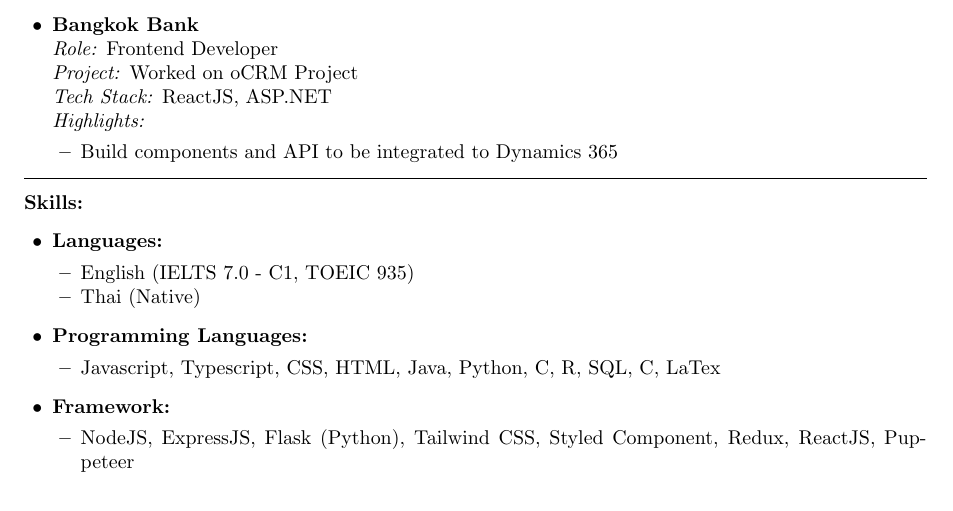
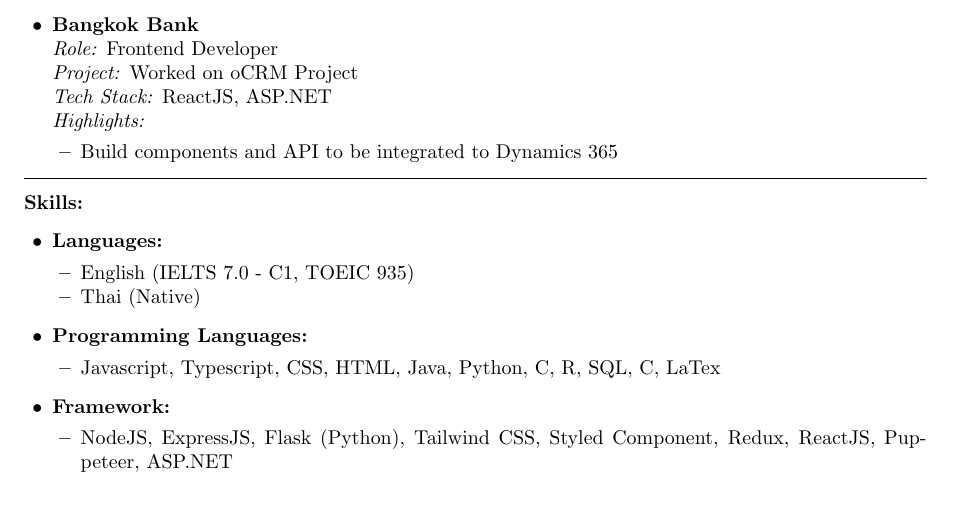
Before and after one commit to KhChanon/MyCV, a LaTeX CV (cv.tex): part of page 1 of 2, cut so that both start at the same text. Compiled offline with pdfLaTeX.

Commit message:
Update CV to include ASP.NET in the frameworks section

```diff
--- a/cv.tex
+++ b/cv.tex
@@ -89,7 +89,7 @@
     \item \textbf{Framework:}
           \begin{itemize}[leftmargin=0.5cm, noitemsep, topsep=0pt]
               \item NodeJS, ExpressJS, Flask (Python), Tailwind CSS, Styled Component,
-                    Redux, ReactJS, Puppeteer
+                    Redux, ReactJS, Puppeteer, ASP.NET
           \end{itemize}
     \item \textbf{Database:}
           \begin{itemize}[leftmargin=0.5cm, noitemsep, topsep=0pt]
```
